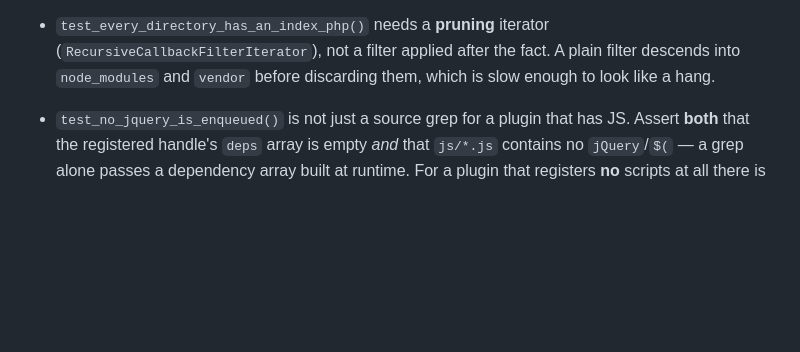
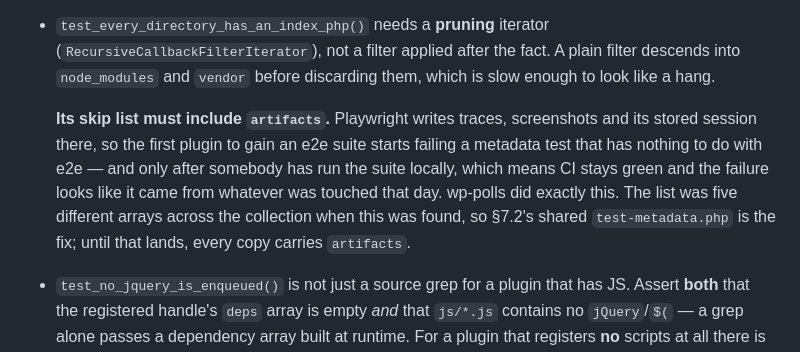
Before and after one commit to lesterchan/wordpress-plugins, a Markdown page: _standards/STANDARDS.md, the part around the change. Drawn GitHub-style; blank space fills up the shorter version.

Commit message:
Record the artifacts/ trap the first e2e suite sprang
Playwright's output directory has no index.php, so the metadata test
that walks every shipped directory starts failing the moment somebody
runs an e2e suite locally. CI never sees it, which is what makes it
worth writing down rather than just fixing.

```diff
--- a/_standards/STANDARDS.md
+++ b/_standards/STANDARDS.md
@@ -855,6 +855,15 @@ three; do not rediscover them:
   (`RecursiveCallbackFilterIterator`), not a filter applied after the fact. A
   plain filter descends into `node_modules` and `vendor` before discarding
   them, which is slow enough to look like a hang.
+
+  **Its skip list must include `artifacts`.** Playwright writes traces,
+  screenshots and its stored session there, so the first plugin to gain an e2e
+  suite starts failing a metadata test that has nothing to do with e2e — and
+  only after somebody has run the suite locally, which means CI stays green and
+  the failure looks like it came from whatever was touched that day. wp-polls
+  did exactly this. The list was five different arrays across the collection
+  when this was found, so §7.2's shared `test-metadata.php` is the fix; until
+  that lands, every copy carries `artifacts`.
 * `test_no_jquery_is_enqueued()` is not just a source grep for a plugin that has
   JS. Assert **both** that the registered handle's `deps` array is empty *and*
   that `js/*.js` contains no `jQuery`/`$(` — a grep alone passes a dependency
```
